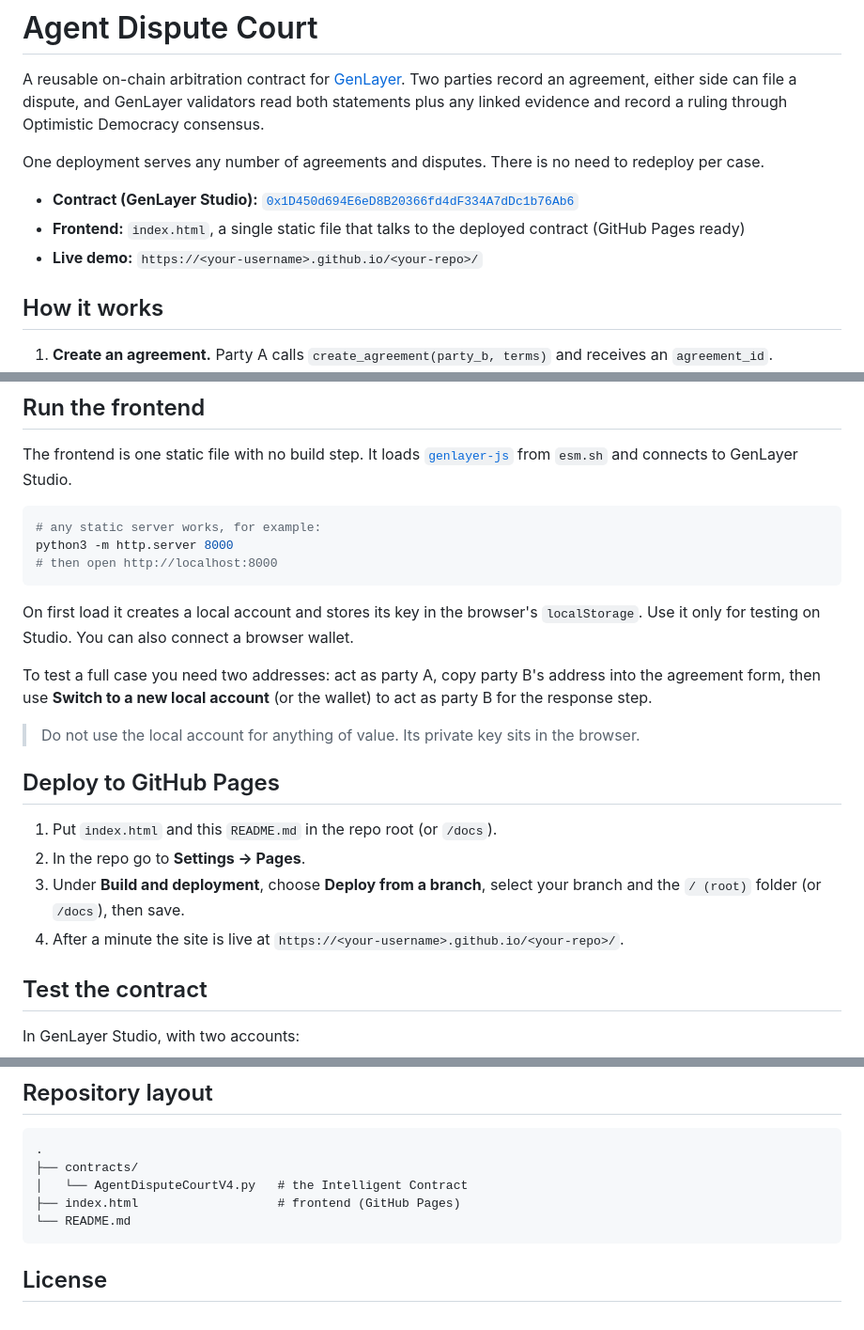
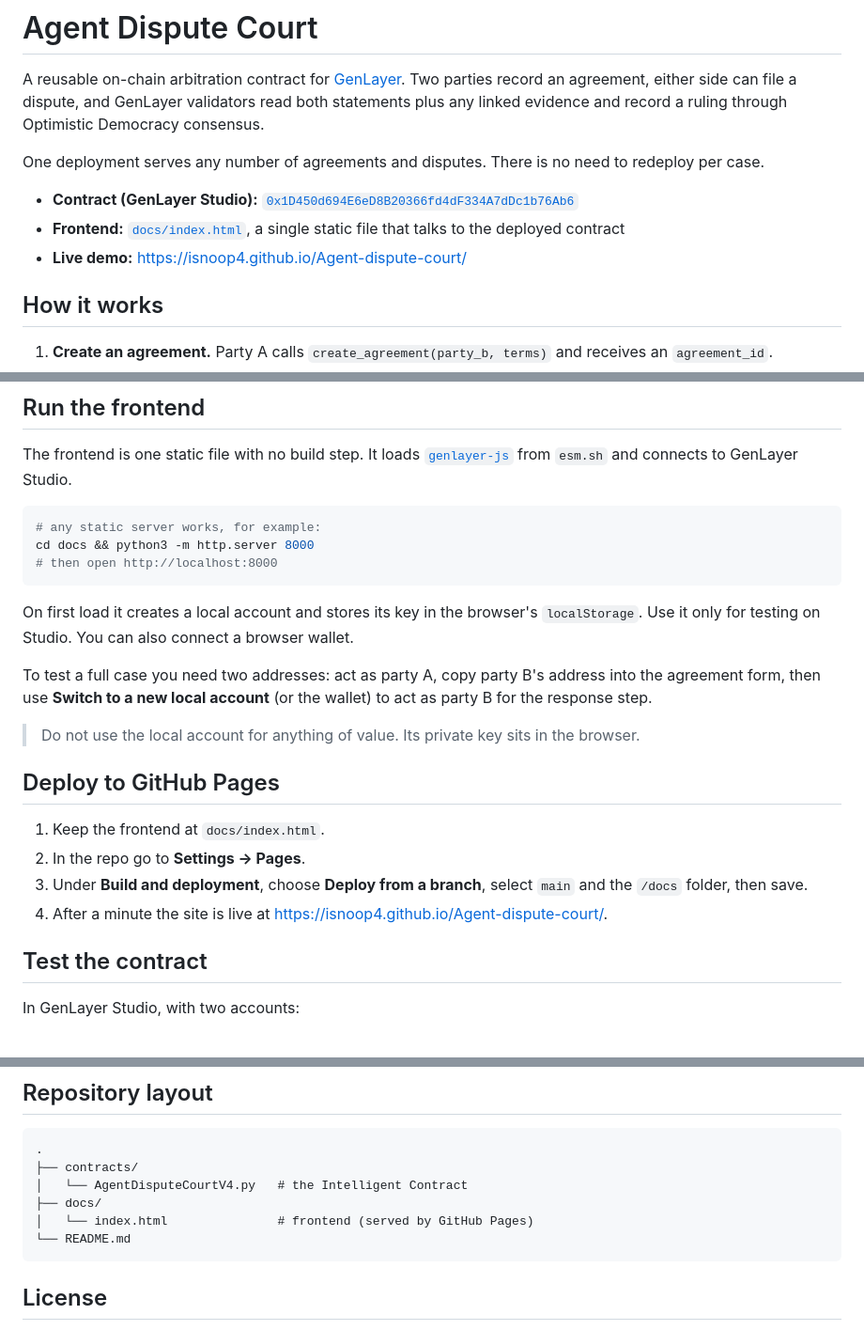
Before and after one commit to isnoop4/Agent-dispute-court, a Markdown page: README.md, 3 parts joined by grey strips. Shown at 94% size. Drawn GitHub-style.

````diff
--- a/README.md
+++ b/README.md
@@ -5,8 +5,8 @@ A reusable on-chain arbitration contract for [GenLayer](https://genlayer.com). T
 One deployment serves any number of agreements and disputes. There is no need to redeploy per case.
 
 - **Contract (GenLayer Studio):** [`0x1D450d694E6eD8B20366fd4dF334A7dDc1b76Ab6`](https://explorer-studio.genlayer.com/address/0x1D450d694E6eD8B20366fd4dF334A7dDc1b76Ab6)
-- **Frontend:** `index.html`, a single static file that talks to the deployed contract (GitHub Pages ready)
-- **Live demo:** `https://<your-username>.github.io/<your-repo>/`
+- **Frontend:** [`docs/index.html`](docs/index.html), a single static file that talks to the deployed contract
+- **Live demo:** https://isnoop4.github.io/Agent-dispute-court/
 
 ## How it works
 
@@ -77,7 +77,7 @@ The frontend is one static file with no build step. It loads [`genlayer-js`](htt
 
 ```bash
 # any static server works, for example:
-python3 -m http.server 8000
+cd docs && python3 -m http.server 8000
 # then open http://localhost:8000
 ```
 
@@ -89,10 +89,10 @@ To test a full case you need two addresses: act as party A, copy party B's addre
 
 ## Deploy to GitHub Pages
 
-1. Put `index.html` and this `README.md` in the repo root (or `/docs`).
+1. Keep the frontend at `docs/index.html`.
 2. In the repo go to **Settings → Pages**.
-3. Under **Build and deployment**, choose **Deploy from a branch**, select your branch and the `/ (root)` folder (or `/docs`), then save.
-4. After a minute the site is live at `https://<your-username>.github.io/<your-repo>/`.
+3. Under **Build and deployment**, choose **Deploy from a branch**, select `main` and the `/docs` folder, then save.
+4. After a minute the site is live at https://isnoop4.github.io/Agent-dispute-court/.
 
 ## Test the contract
 
@@ -111,7 +111,8 @@ In GenLayer Studio, with two accounts:
 .
 ├── contracts/
 │   └── AgentDisputeCourtV4.py   # the Intelligent Contract
-├── index.html                   # frontend (GitHub Pages)
+├── docs/
+│   └── index.html               # frontend (served by GitHub Pages)
 └── README.md
 ```
 
````
